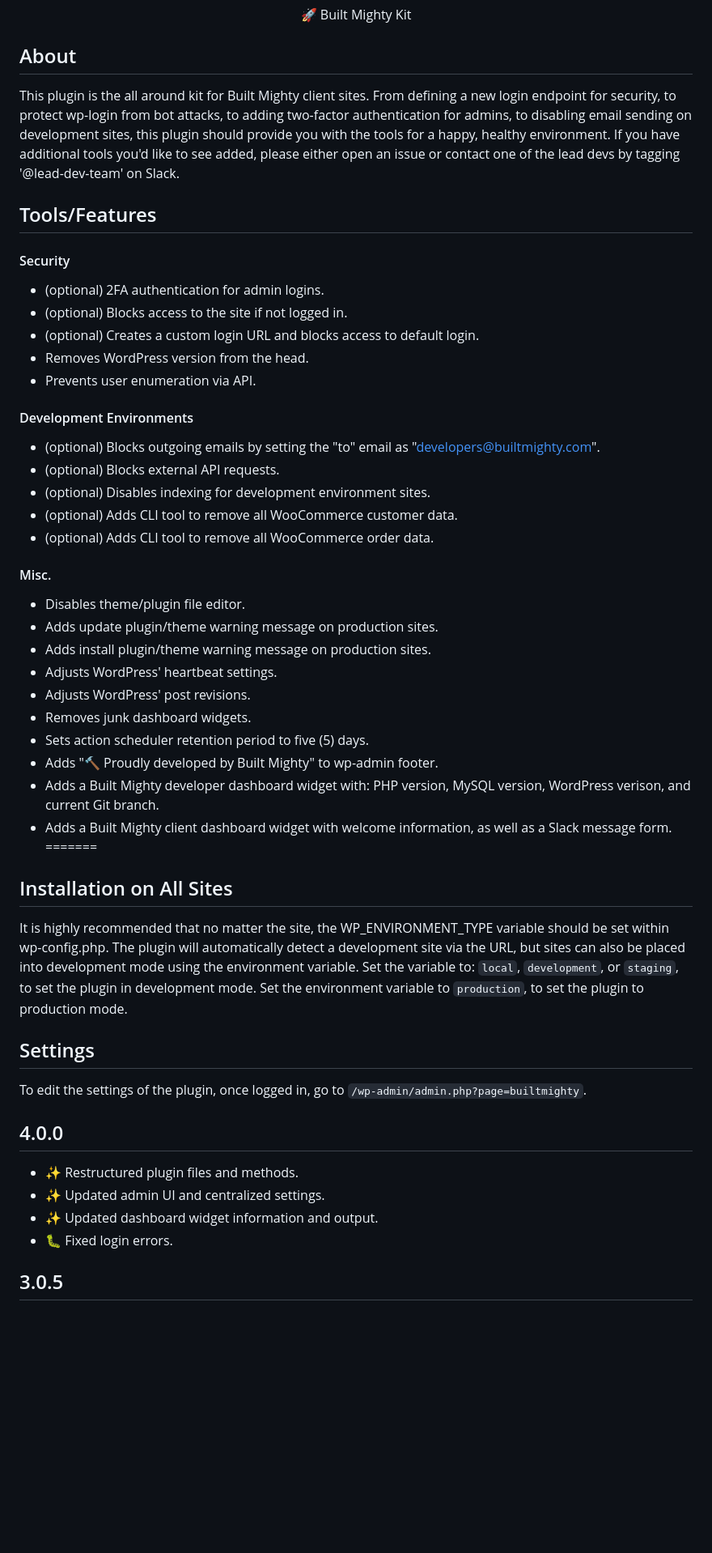
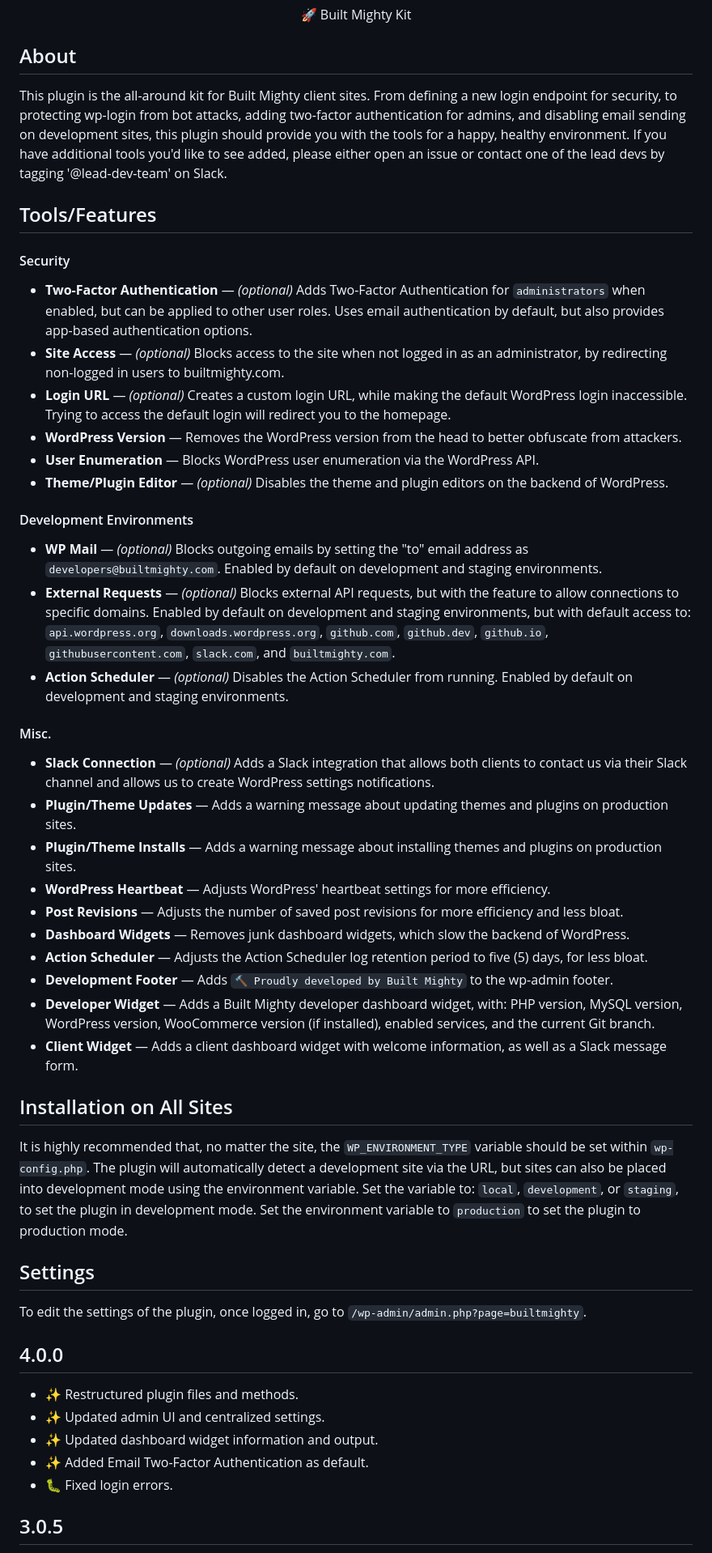
Before and after one commit to builtmighty/builtmighty-kit, a Markdown page: README.md, the part around the change. Shown at 81% size. Drawn GitHub-style; blank space fills up the shorter version.

Commit message:
:bookmark: Update readme for version 4.0.0
Signed-off-by: Tyler Johnson <tyler@builtmighty.com>

```diff
--- a/README.md
+++ b/README.md
@@ -1,38 +1,36 @@
 <p align="center" style="font-size:42px !important;">🚀 Built Mighty Kit</p>
 
 ## About
-This plugin is the all around kit for Built Mighty client sites. From defining a new login endpoint for security, to protect wp-login from bot attacks, to adding two-factor authentication for admins, to disabling email sending on development sites, this plugin should provide you with the tools for a happy, healthy environment. If you have additional tools you'd like to see added, please either open an issue or contact one of the lead devs by tagging '@lead-dev-team' on Slack.
+This plugin is the all-around kit for Built Mighty client sites. From defining a new login endpoint for security, to protecting wp-login from bot attacks, adding two-factor authentication for admins, and disabling email sending on development sites, this plugin should provide you with the tools for a happy, healthy environment. If you have additional tools you'd like to see added, please either open an issue or contact one of the lead devs by tagging '@lead-dev-team' on Slack.
 
 ## Tools/Features
 #### Security
-* (optional) 2FA authentication for admin logins.
-* (optional) Blocks access to the site if not logged in.
-* (optional) Creates a custom login URL and blocks access to default login.
-* Removes WordPress version from the head.
-* Prevents user enumeration via API.
+* **Two-Factor Authentication** &mdash; *(optional)* Adds Two-Factor Authentication for `administrators` when enabled, but can be applied to other user roles. Uses email authentication by default, but also provides app-based authentication options.
+* **Site Access** &mdash; *(optional)* Blocks access to the site when not logged in as an administrator, by redirecting non-logged in users to builtmighty.com.
+* **Login URL** &mdash; *(optional)* Creates a custom login URL, while making the default WordPress login inaccessible. Trying to access the default login will redirect you to the homepage.
+* **WordPress Version** &mdash; Removes the WordPress version from the head to better obfuscate from attackers.
+* **User Enumeration** &mdash; Blocks WordPress user enumeration via the WordPress API.
+* **Theme/Plugin Editor** &mdash; *(optional)* Disables the theme and plugin editors on the backend of WordPress.
 
 #### Development Environments
-* (optional) Blocks outgoing emails by setting the "to" email as "developers@builtmighty.com".
-* (optional) Blocks external API requests.
-* (optional) Disables indexing for development environment sites.
-* (optional) Adds CLI tool to remove all WooCommerce customer data.
-* (optional) Adds CLI tool to remove all WooCommerce order data.
+* **WP Mail** &mdash; *(optional)* Blocks outgoing emails by setting the "to" email address as `developers@builtmighty.com`. Enabled by default on development and staging environments.
+* **External Requests** &mdash; *(optional)* Blocks external API requests, but with the feature to allow connections to specific domains. Enabled by default on development and staging environments, but with default access to: `api.wordpress.org`, `downloads.wordpress.org`, `github.com`, `github.dev`, `github.io`, `githubusercontent.com`, `slack.com`, and `builtmighty.com`.
+* **Action Scheduler** &mdash; *(optional)* Disables the Action Scheduler from running. Enabled by default on development and staging environments.
 
 #### Misc.
-* Disables theme/plugin file editor.
-* Adds update plugin/theme warning message on production sites.
-* Adds install plugin/theme warning message on production sites.
-* Adjusts WordPress' heartbeat settings.
-* Adjusts WordPress' post revisions.
-* Removes junk dashboard widgets.
-* Sets action scheduler retention period to five (5) days.
-* Adds "🔨 Proudly developed by Built Mighty" to wp-admin footer.
-* Adds a Built Mighty developer dashboard widget with: PHP version, MySQL version, WordPress verison, and current Git branch.
-* Adds a Built Mighty client dashboard widget with welcome information, as well as a Slack message form.
-=======
+* **Slack Connection** &mdash; *(optional)* Adds a Slack integration that allows both clients to contact us via their Slack channel and allows us to create WordPress settings notifications.
+* **Plugin/Theme Updates** &mdash; Adds a warning message about updating themes and plugins on production sites.
+* **Plugin/Theme Installs** &mdash; Adds a warning message about installing themes and plugins on production sites.
+* **WordPress Heartbeat** &mdash; Adjusts WordPress' heartbeat settings for more efficiency.
+* **Post Revisions** &mdash; Adjusts the number of saved post revisions for more efficiency and less bloat.
+* **Dashboard Widgets** &mdash; Removes junk dashboard widgets, which slow the backend of WordPress.
+* **Action Scheduler** &mdash; Adjusts the Action Scheduler log retention period to five (5) days, for less bloat.
+* **Development Footer** &mdash; Adds `🔨 Proudly developed by Built Mighty` to the wp-admin footer.
+* **Developer Widget** &mdash; Adds a Built Mighty developer dashboard widget, with: PHP version, MySQL version, WordPress version, WooCommerce version (if installed), enabled services, and the current Git branch.
+* **Client Widget** &mdash; Adds a client dashboard widget with welcome information, as well as a Slack message form.
 
 ## Installation on All Sites
-It is highly recommended that no matter the site, the WP_ENVIRONMENT_TYPE variable should be set within wp-config.php. The plugin will automatically detect a development site via the URL, but sites can also be placed into development mode using the environment variable. Set the variable to: `local`, `development`, or `staging`, to set the plugin in development mode. Set the environment variable to `production`, to set the plugin to production mode.
+It is highly recommended that, no matter the site, the `WP_ENVIRONMENT_TYPE` variable should be set within `wp-config.php`. The plugin will automatically detect a development site via the URL, but sites can also be placed into development mode using the environment variable. Set the variable to: `local`, `development`, or `staging`, to set the plugin in development mode. Set the environment variable to `production` to set the plugin to production mode.
 
 ## Settings
 To edit the settings of the plugin, once logged in, go to `/wp-admin/admin.php?page=builtmighty`.
@@ -41,6 +39,7 @@ To edit the settings of the plugin, once logged in, go to `/wp-admin/admin.php?p
 * ✨ Restructured plugin files and methods.
 * ✨ Updated admin UI and centralized settings.
 * ✨ Updated dashboard widget information and output.
+* ✨ Added Email Two-Factor Authentication as default.
 * 🐛 Fixed login errors.
 
 ## 3.0.5
```
